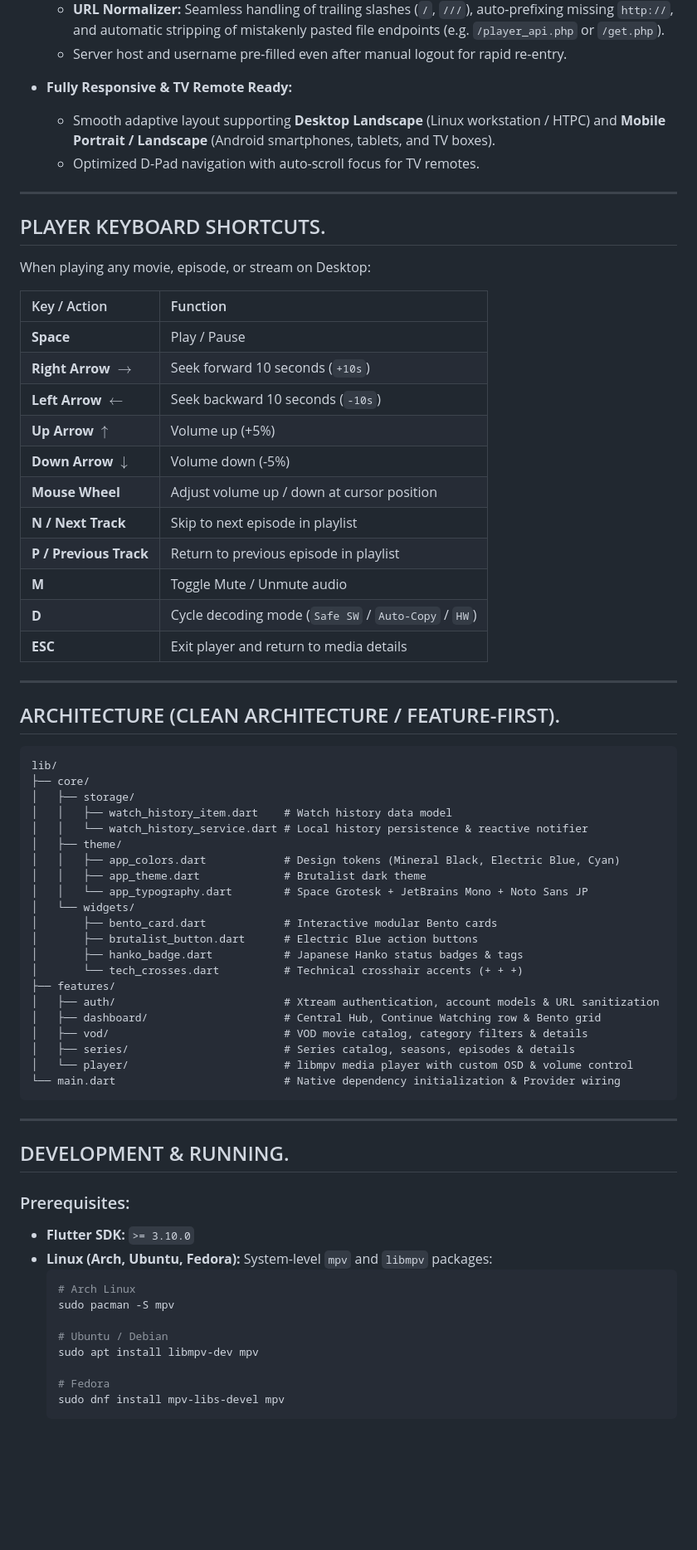
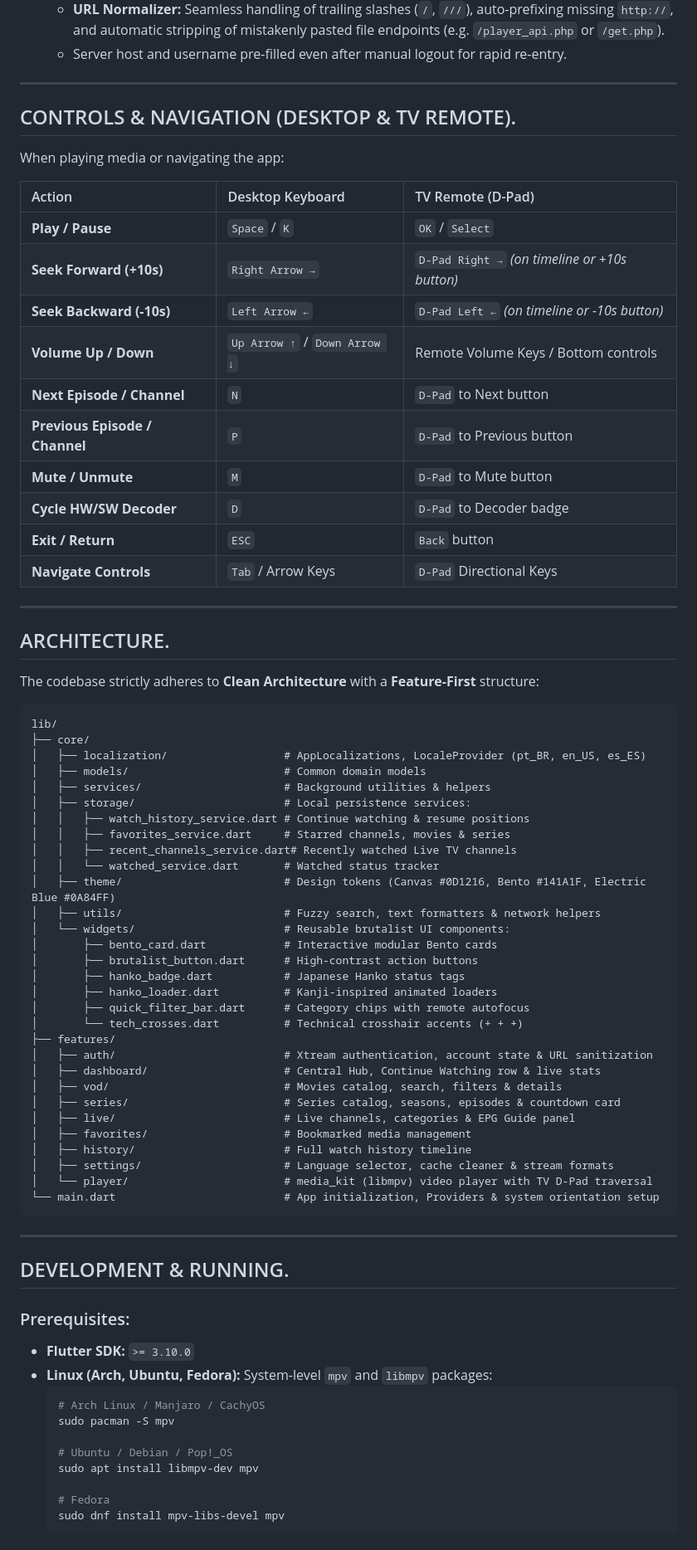
Before and after one commit to satodu/panda-iptv, a Markdown page: README.md, the part around one of its changes. Shown at 83% size. GitHub-like rendering; blank space fills up the shorter version.

Commit message:
docs: revamp README.md for v1.0.0 release, architecture, i18n and tv remote d-pad

````diff
--- a/README.md
+++ b/README.md
@@ -65,56 +79,62 @@
   * **URL Normalizer:** Seamless handling of trailing slashes (`/`, `///`), auto-prefixing missing `http://`, and automatic stripping of mistakenly pasted file endpoints (e.g. `/player_api.php` or `/get.php`).
   * Server host and username pre-filled even after manual logout for rapid re-entry.
 
-* **Fully Responsive & TV Remote Ready:**
-  * Smooth adaptive layout supporting **Desktop Landscape** (Linux workstation / HTPC) and **Mobile Portrait / Landscape** (Android smartphones, tablets, and TV boxes).
-  * Optimized D-Pad navigation with auto-scroll focus for TV remotes.
+---
+
+## CONTROLS & NAVIGATION (DESKTOP & TV REMOTE).
+
+When playing media or navigating the app:
+
+| Action | Desktop Keyboard | TV Remote (D-Pad) |
+| :--- | :--- | :--- |
+| **Play / Pause** | `Space` / `K` | `OK` / `Select` |
+| **Seek Forward (+10s)** | `Right Arrow →` | `D-Pad Right →` *(on timeline or +10s button)* |
+| **Seek Backward (-10s)** | `Left Arrow ←` | `D-Pad Left ←` *(on timeline or -10s button)* |
+| **Volume Up / Down** | `Up Arrow ↑` / `Down Arrow ↓` | Remote Volume Keys / Bottom controls |
+| **Next Episode / Channel** | `N` | `D-Pad` to Next button |
+| **Previous Episode / Channel**| `P` | `D-Pad` to Previous button |
+| **Mute / Unmute** | `M` | `D-Pad` to Mute button |
+| **Cycle HW/SW Decoder** | `D` | `D-Pad` to Decoder badge |
+| **Exit / Return** | `ESC` | `Back` button |
+| **Navigate Controls** | `Tab` / Arrow Keys | `D-Pad` Directional Keys |
 
 ---
 
-## PLAYER KEYBOARD SHORTCUTS.
+## ARCHITECTURE.
 
-When playing any movie, episode, or stream on Desktop:
-
-| Key / Action | Function |
-| :--- | :--- |
-| **Space** | Play / Pause |
-| **Right Arrow $\rightarrow$** | Seek forward 10 seconds (`+10s`) |
-| **Left Arrow $\leftarrow$** | Seek backward 10 seconds (`-10s`) |
-| **Up Arrow $\uparrow$** | Volume up (+5%) |
-| **Down Arrow $\downarrow$** | Volume down (-5%) |
-| **Mouse Wheel** | Adjust volume up / down at cursor position |
-| **N / Next Track** | Skip to next episode in playlist |
-| **P / Previous Track** | Return to previous episode in playlist |
-| **M** | Toggle Mute / Unmute audio |
-| **D** | Cycle decoding mode (`Safe SW` / `Auto-Copy` / `HW`) |
-| **ESC** | Exit player and return to media details |
-
----
-
-## ARCHITECTURE (CLEAN ARCHITECTURE / FEATURE-FIRST).
+The codebase strictly adheres to **Clean Architecture** with a **Feature-First** structure:
 
 ```
 lib/
 ├── core/
-│   ├── storage/
-│   │   ├── watch_history_item.dart    # Watch history data model
-│   │   └── watch_history_service.dart # Local history persistence & reactive notifier
-│   ├── theme/
-│   │   ├── app_colors.dart            # Design tokens (Mineral Black, Electric Blue, Cyan)
-│   │   ├── app_theme.dart             # Brutalist dark theme
-│   │   └── app_typography.dart        # Space Grotesk + JetBrains Mono + Noto Sans JP
-│   └── widgets/
+│   ├── localization/                  # AppLocalizations, LocaleProvider (pt_BR, en_US, es_ES)
+│   ├── models/                        # Common domain models
+│   ├── services/                      # Background utilities & helpers
+│   ├── storage/                       # Local persistence services:
+│   │   ├── watch_history_service.dart # Continue watching & resume positions
+│   │   ├── favorites_service.dart     # Starred channels, movies & series
+│   │   ├── recent_channels_service.dart# Recently watched Live TV channels
+│   │   └── watched_service.dart       # Watched status tracker
+│   ├── theme/                         # Design tokens (Canvas #0D1216, Bento #141A1F, Electric Blue #0A84FF)
+│   ├── utils/                         # Fuzzy search, text formatters & network helpers
+│   └── widgets/                       # Reusable brutalist UI components:
 │       ├── bento_card.dart            # Interactive modular Bento cards
-│       ├── brutalist_button.dart      # Electric Blue action buttons
-│       ├── hanko_badge.dart           # Japanese Hanko status badges & tags
+│       ├── brutalist_button.dart      # High-contrast action buttons
+│       ├── hanko_badge.dart           # Japanese Hanko status tags
+│       ├── hanko_loader.dart          # Kanji-inspired animated loaders
+│       ├── quick_filter_bar.dart      # Category chips with remote autofocus
 │       └── tech_crosses.dart          # Technical crosshair accents (+ + +)
 ├── features/
-│   ├── auth/                          # Xtream authentication, account models & URL sanitization
-│   ├── dashboard/                     # Central Hub, Continue Watching row & Bento grid
-│   ├── vod/                           # VOD movie catalog, category filters & details
-│   ├── series/                        # Series catalog, seasons, episodes & details
-│   └── player/                        # libmpv media player with custom OSD & volume control
-└── main.dart                          # Native dependency initialization & Provider wiring
+│   ├── auth/                          # Xtream authentication, account state & URL sanitization
+│   ├── dashboard/                     # Central Hub, Continue Watching row & live stats
+│   ├── vod/                           # Movies catalog, search, filters & details
+│   ├── series/                        # Series catalog, seasons, episodes & countdown card
+│   ├── live/                          # Live channels, categories & EPG Guide panel
+│   ├── favorites/                     # Bookmarked media management
+│   ├── history/                       # Full watch history timeline
+│   ├── settings/                      # Language selector, cache cleaner & stream formats
+│   └── player/                        # media_kit (libmpv) video player with TV D-Pad traversal
+└── main.dart                          # App initialization, Providers & system orientation setup
 ```
 
 ---
@@ -125,10 +145,10 @@ lib/
 * **Flutter SDK:** `>= 3.10.0`
 * **Linux (Arch, Ubuntu, Fedora):** System-level `mpv` and `libmpv` packages:
   ```bash
-  # Arch Linux
+  # Arch Linux / Manjaro / CachyOS
   sudo pacman -S mpv
 
-  # Ubuntu / Debian
+  # Ubuntu / Debian / Pop!_OS
   sudo apt install libmpv-dev mpv
 
   # Fedora
````
Also changed, not shown: other parts of README.md (+38 -35 lines).
